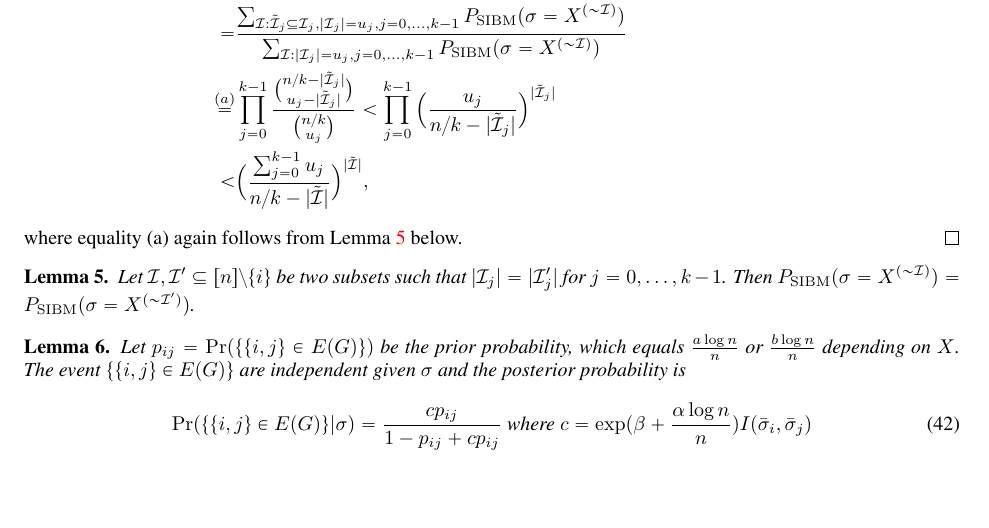
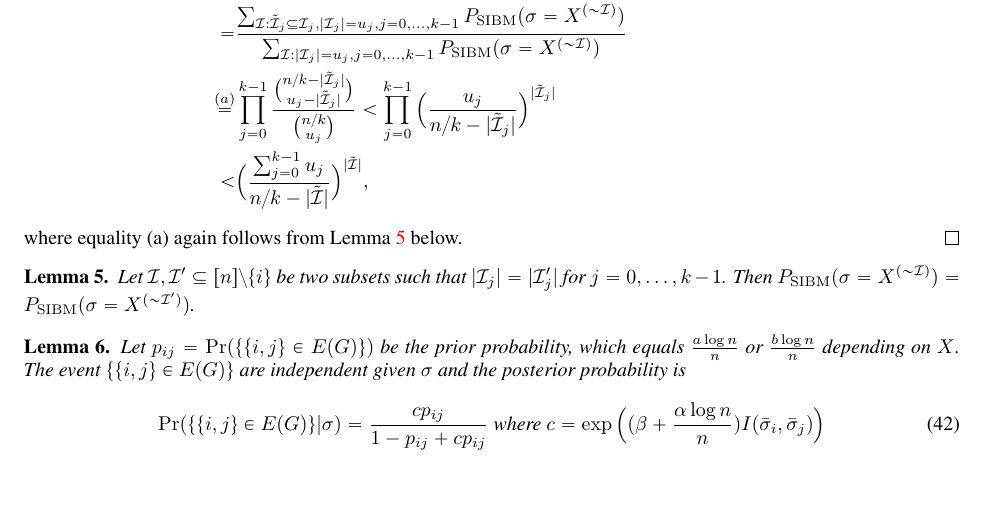
Before and after one commit to zhaofeng-shu33/SIBM, a LaTeX document (extension.tex): part of page 24 of 25, cut so that both start at the same text. Compiled offline with pdfLaTeX.

Commit message:
add missing bracket

```diff
--- a/extension.tex
+++ b/extension.tex
@@ -1642,7 +1642,7 @@ Then $P_{\SIBM}(\sigma=X^{(\sim\cI)}) = P_{\SIBM}(\sigma=X^{(\sim\cI')})$.
 Let $p_{ij}=\Pr(\{\{i,j\} \in E(G) \})$ be the prior probability, which equals $\frac{a\log n}{n}$ or $\frac{b\log n}{n}$ depending on $X$.
 The event $\{\{i,j\} \in E(G) \}$ are independent given $\sigma$ and the posterior probability is
 \begin{equation}
-\Pr(\{\{i,j\} \in E(G) \} | \sigma) = \frac{c p_{ij} }{1-p_{ij} + cp_{ij}} \text{ where  } c= \exp(\beta + \frac{\alpha \log n}{n} ) I(\bar{\sigma}_i, \bar{\sigma}_j)
+\Pr(\{\{i,j\} \in E(G) \} | \sigma) = \frac{c p_{ij} }{1-p_{ij} + cp_{ij}} \text{ where  } c= \exp\Big((\beta + \frac{\alpha \log n}{n} ) I(\bar{\sigma}_i, \bar{\sigma}_j) \Big)
 \end{equation}
 \end{lemma}
 \begin{proof}
```
